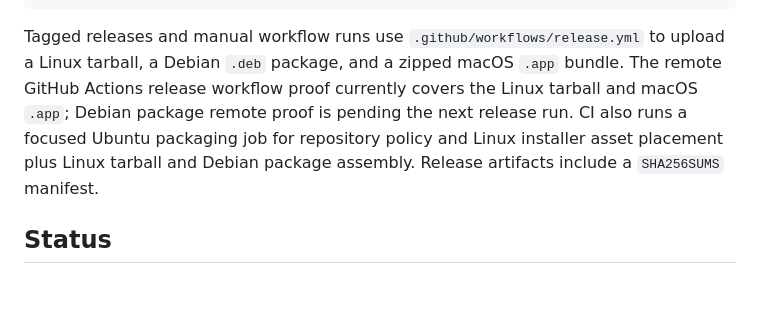
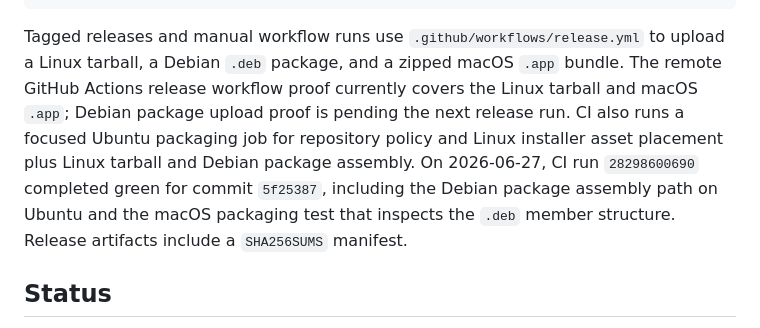
Before and after one commit to vicotrbb/gromaq, a Markdown page: README.md, the part around the change. GitHub-like rendering; blank space fills up the shorter version.

Commit message:
docs(release): record debian ci proof

```diff
--- a/README.md
+++ b/README.md
@@ -94,10 +94,13 @@ scripts/package-macos-app.sh
 Tagged releases and manual workflow runs use `.github/workflows/release.yml` to
 upload a Linux tarball, a Debian `.deb` package, and a zipped macOS `.app`
 bundle. The remote GitHub Actions release workflow proof currently covers the
-Linux tarball and macOS `.app`; Debian package remote proof is pending the next
+Linux tarball and macOS `.app`; Debian package upload proof is pending the next
 release run.
 CI also runs a focused Ubuntu packaging job for repository policy and Linux
-installer asset placement plus Linux tarball and Debian package assembly.
+installer asset placement plus Linux tarball and Debian package assembly. On
+2026-06-27, CI run `28298600690` completed green for commit `5f25387`,
+including the Debian package assembly path on Ubuntu and the macOS packaging
+test that inspects the `.deb` member structure.
 Release artifacts include a `SHA256SUMS` manifest.
 
 ## Status
```
Also changed, not shown: documentation/compatibility.md (+5 -5 lines), documentation/release.md (+7 -1 lines).
